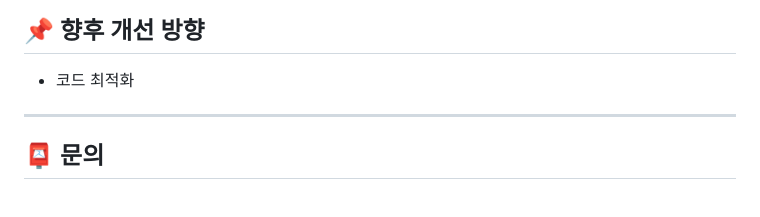
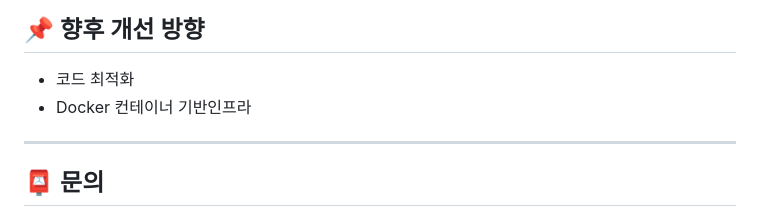
Before and after one commit to KBohyeon/Food_Find, a Markdown page: README.md, the part around the change. GitHub-like rendering.

```diff
--- a/README.md
+++ b/README.md
@@ -165,6 +165,7 @@ Food_Find의 주요 화면들을 아래에서 확인하실 수 있습니다.
 ## 📌 향후 개선 방향
 
 - 코드 최적화
+- Docker 컨테이너 기반인프라
 
 ---
 
```
